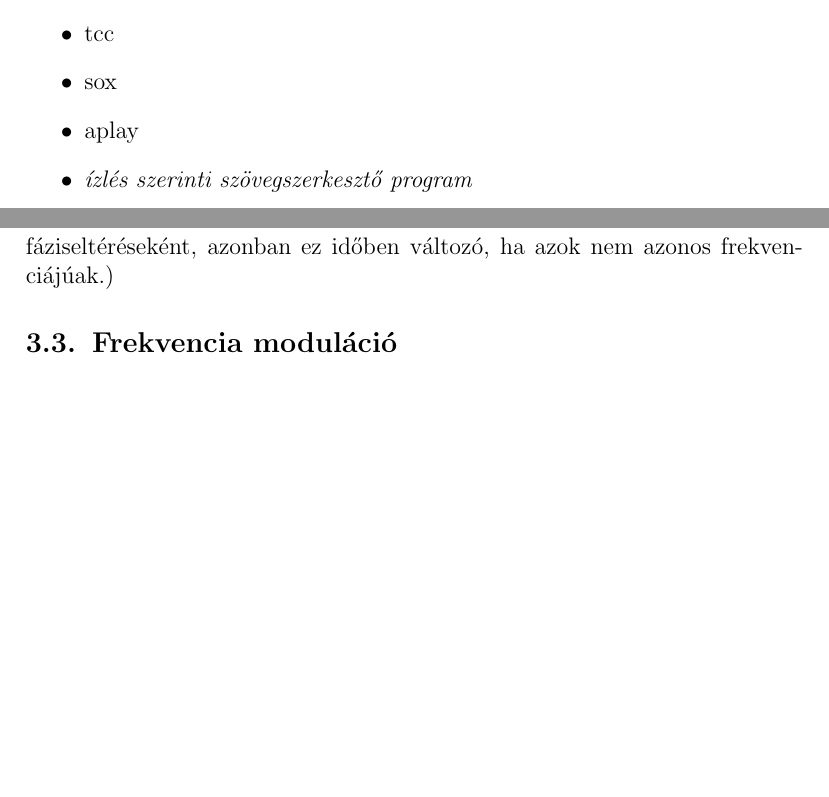
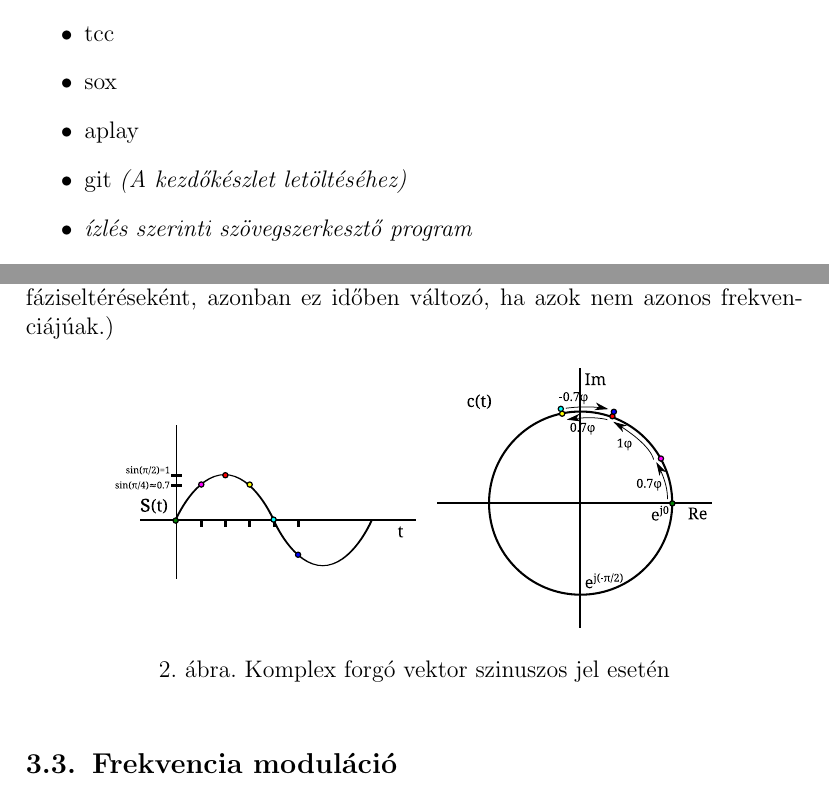
Before and after one commit to simonyiszk/ha5kfu-segedanyag, a LaTeX document (szoftverradios_gyak.tex): two parts of pages 2 and 4 of 6, joined at a grey line, cut so that both start at the same text, the shorter picture padded with empty space. Compiled offline with pdfLaTeX.

Commit message:
Ábra, gitú

```diff
--- a/szoftverradios_gyak.tex
+++ b/szoftverradios_gyak.tex
@@ -94,6 +94,7 @@ A gyakorlathoz Linux operációs rendszerre lesz szükség.
 	\item tcc
 	\item sox
 	\item aplay
+	\item git \textit{(A kezdőkészlet letöltéséhez)}
 	\item \textit{ízlés szerinti szövegszerkesztő program }
 
 \end{itemize}
@@ -178,6 +179,12 @@ Ha az LO és a vett komponens frekvenciája megegyezik, $f = 0$ lesz, így a dem
 Ilyenkor $\phi$ az LO és a vett jel közötti fáziseltérés.
 (Általánosságban a $\phi + 2\pi ft$ kifejezés értelmezhető a két jel fáziseltéréseként, azonban ez időben változó, ha azok nem azonos frekvenciájúak.)
 
+\begin{figure}[htp]
+	\centering
+	\includegraphics[width=300pt,keepaspectratio]{figures/modulaciok_workshop_fm.eps}
+	\caption{Komplex forgó vektor szinuszos jel esetén}
+	\label{fig:comp_vector}
+\end{figure}
 
 \subsection{Frekvencia moduláció}
 
```
Also changed, not shown: figures/modulaciok_workshop_fm.eps (added), szoftverradios_gyak.tex (1 more changed lines).
